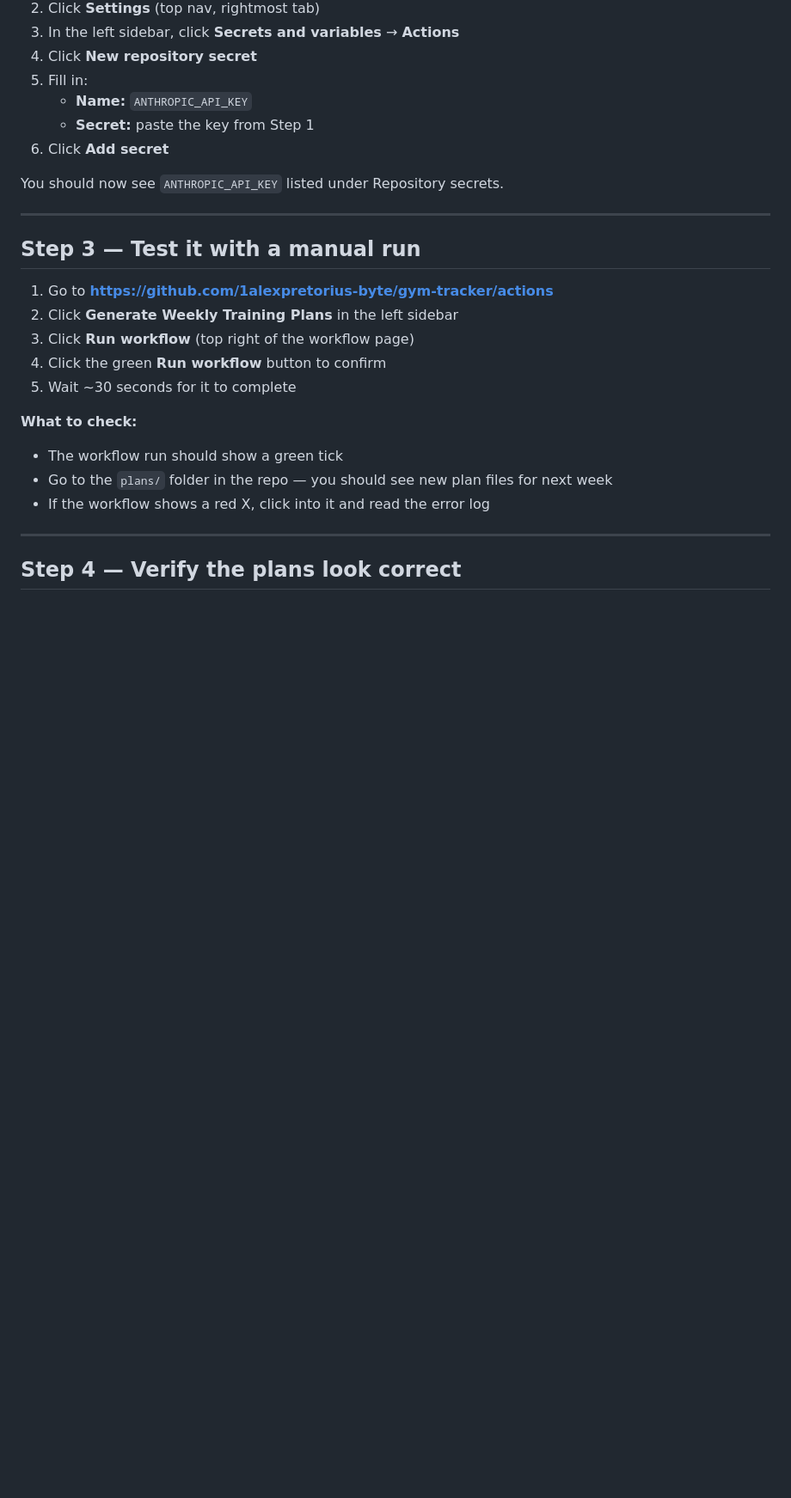
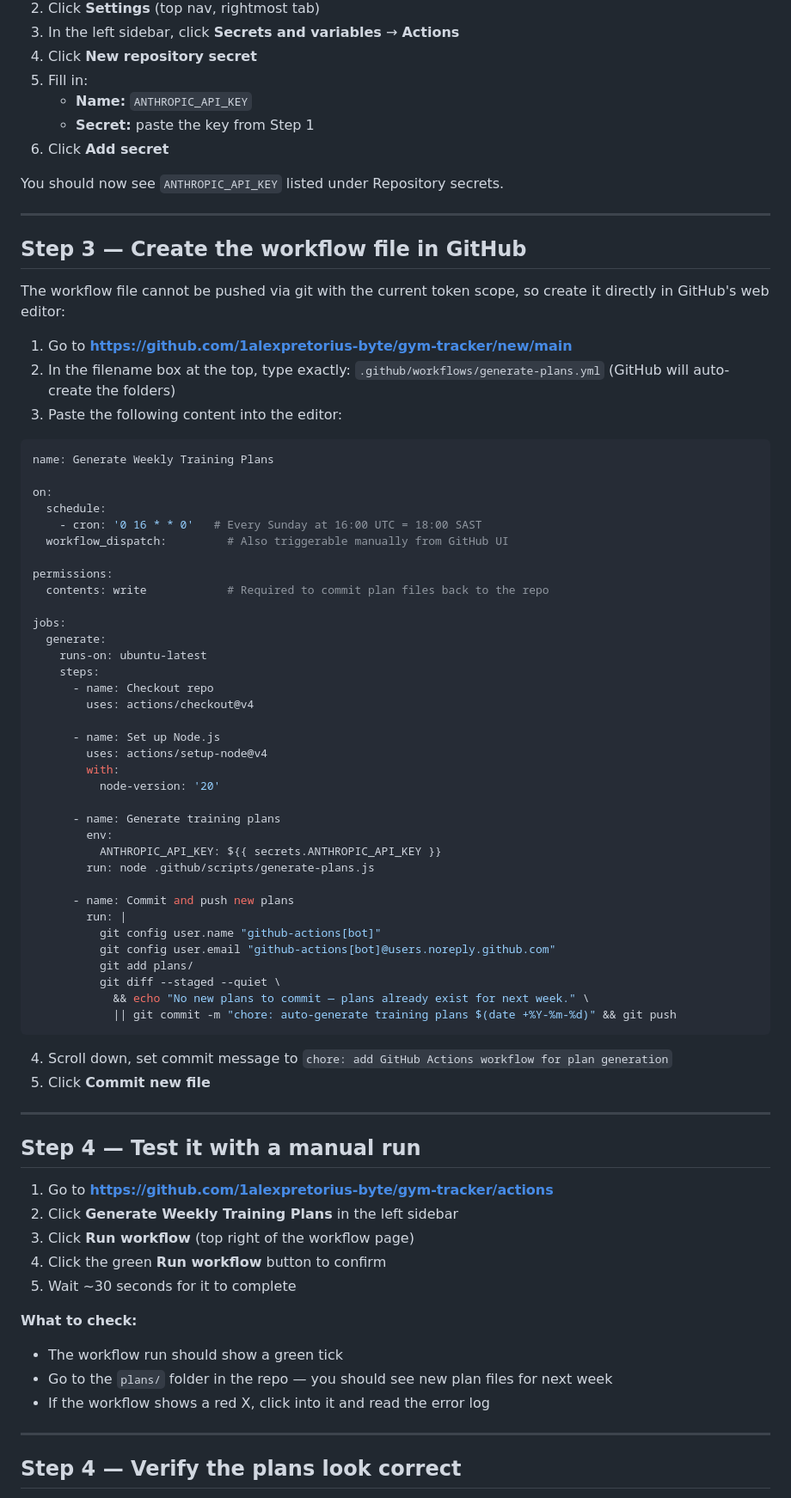
Before and after one commit to 1alexpretorius-byte/gym-tracker, a Markdown page: SETUP_GITHUB_ACTIONS.md, the part around the change. Shown at 86% size. Drawn GitHub-style; blank space fills up the shorter version.

Commit message:
chore: add workflow file creation step to setup guide

````diff
--- a/SETUP_GITHUB_ACTIONS.md
+++ b/SETUP_GITHUB_ACTIONS.md
@@ -44,7 +44,59 @@ You should now see `ANTHROPIC_API_KEY` listed under Repository secrets.
 
 ---
 
-## Step 3 — Test it with a manual run
+## Step 3 — Create the workflow file in GitHub
+
+The workflow file cannot be pushed via git with the current token scope, so create it directly in GitHub's web editor:
+
+1. Go to **https://github.com/1alexpretorius-byte/gym-tracker/new/main**
+2. In the filename box at the top, type exactly: `.github/workflows/generate-plans.yml`
+   (GitHub will auto-create the folders)
+3. Paste the following content into the editor:
+
+```yaml
+name: Generate Weekly Training Plans
+
+on:
+  schedule:
+    - cron: '0 16 * * 0'   # Every Sunday at 16:00 UTC = 18:00 SAST
+  workflow_dispatch:         # Also triggerable manually from GitHub UI
+
+permissions:
+  contents: write            # Required to commit plan files back to the repo
+
+jobs:
+  generate:
+    runs-on: ubuntu-latest
+    steps:
+      - name: Checkout repo
+        uses: actions/checkout@v4
+
+      - name: Set up Node.js
+        uses: actions/setup-node@v4
+        with:
+          node-version: '20'
+
+      - name: Generate training plans
+        env:
+          ANTHROPIC_API_KEY: ${{ secrets.ANTHROPIC_API_KEY }}
+        run: node .github/scripts/generate-plans.js
+
+      - name: Commit and push new plans
+        run: |
+          git config user.name "github-actions[bot]"
+          git config user.email "github-actions[bot]@users.noreply.github.com"
+          git add plans/
+          git diff --staged --quiet \
+            && echo "No new plans to commit — plans already exist for next week." \
+            || git commit -m "chore: auto-generate training plans $(date +%Y-%m-%d)" && git push
+```
+
+4. Scroll down, set commit message to `chore: add GitHub Actions workflow for plan generation`
+5. Click **Commit new file**
+
+---
+
+## Step 4 — Test it with a manual run
 
 1. Go to **https://github.com/1alexpretorius-byte/gym-tracker/actions**
 2. Click **Generate Weekly Training Plans** in the left sidebar
````
